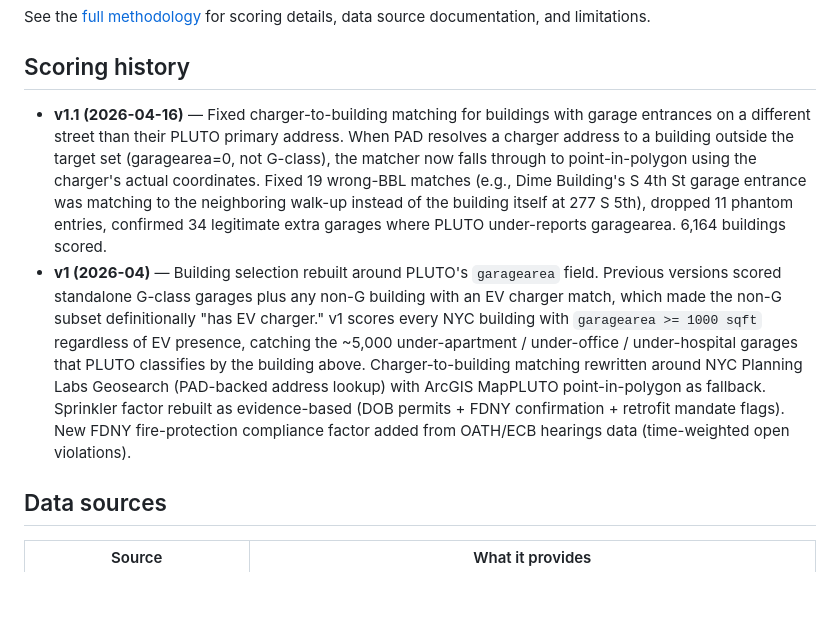
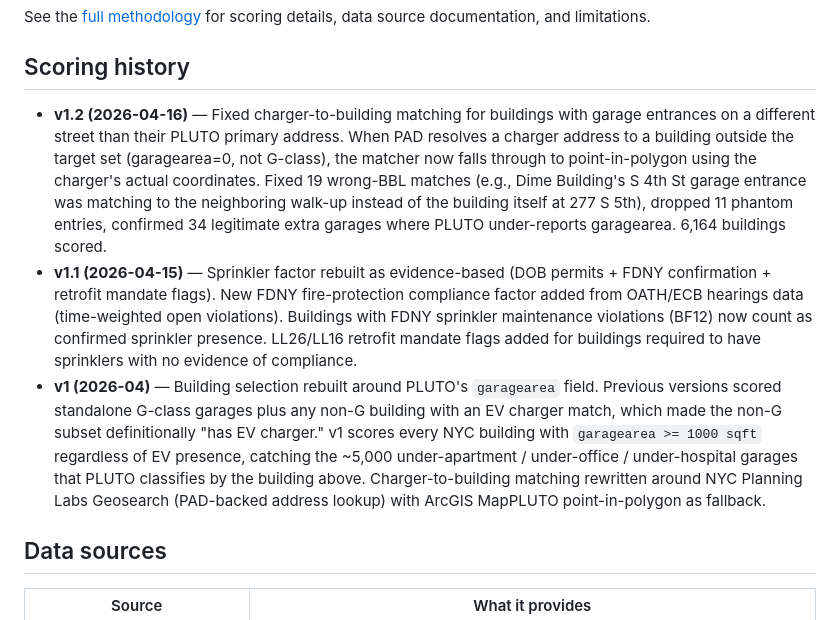
Before and after one commit to sarahduve/ev-fire-risk, a Markdown page: README.md, the part around the change. Rendered like a GitHub page; blank space fills up the shorter version.

Commit message:
Split scoring history: v1 (selection), v1.1 (FDNY/sprinkler), v1.2 (charger fix)
Co-Authored-By: Claude Opus 4.6 (1M context) <noreply@anthropic.com>

```diff
--- a/README.md
+++ b/README.md
@@ -27,8 +27,9 @@ See the [full methodology](https://sarahduve.github.io/ev-fire-risk/methodology.
 
 ## Scoring history
 
-- **v1.1 (2026-04-16)** — Fixed charger-to-building matching for buildings with garage entrances on a different street than their PLUTO primary address. When PAD resolves a charger address to a building outside the target set (garagearea=0, not G-class), the matcher now falls through to point-in-polygon using the charger's actual coordinates. Fixed 19 wrong-BBL matches (e.g., Dime Building's S 4th St garage entrance was matching to the neighboring walk-up instead of the building itself at 277 S 5th), dropped 11 phantom entries, confirmed 34 legitimate extra garages where PLUTO under-reports garagearea. 6,164 buildings scored.
-- **v1 (2026-04)** — Building selection rebuilt around PLUTO's `garagearea` field. Previous versions scored standalone G-class garages plus any non-G building with an EV charger match, which made the non-G subset definitionally "has EV charger." v1 scores every NYC building with `garagearea >= 1000 sqft` regardless of EV presence, catching the ~5,000 under-apartment / under-office / under-hospital garages that PLUTO classifies by the building above. Charger-to-building matching rewritten around NYC Planning Labs Geosearch (PAD-backed address lookup) with ArcGIS MapPLUTO point-in-polygon as fallback. Sprinkler factor rebuilt as evidence-based (DOB permits + FDNY confirmation + retrofit mandate flags). New FDNY fire-protection compliance factor added from OATH/ECB hearings data (time-weighted open violations).
+- **v1.2 (2026-04-16)** — Fixed charger-to-building matching for buildings with garage entrances on a different street than their PLUTO primary address. When PAD resolves a charger address to a building outside the target set (garagearea=0, not G-class), the matcher now falls through to point-in-polygon using the charger's actual coordinates. Fixed 19 wrong-BBL matches (e.g., Dime Building's S 4th St garage entrance was matching to the neighboring walk-up instead of the building itself at 277 S 5th), dropped 11 phantom entries, confirmed 34 legitimate extra garages where PLUTO under-reports garagearea. 6,164 buildings scored.
+- **v1.1 (2026-04-15)** — Sprinkler factor rebuilt as evidence-based (DOB permits + FDNY confirmation + retrofit mandate flags). New FDNY fire-protection compliance factor added from OATH/ECB hearings data (time-weighted open violations). Buildings with FDNY sprinkler maintenance violations (BF12) now count as confirmed sprinkler presence. LL26/LL16 retrofit mandate flags added for buildings required to have sprinklers with no evidence of compliance.
+- **v1 (2026-04)** — Building selection rebuilt around PLUTO's `garagearea` field. Previous versions scored standalone G-class garages plus any non-G building with an EV charger match, which made the non-G subset definitionally "has EV charger." v1 scores every NYC building with `garagearea >= 1000 sqft` regardless of EV presence, catching the ~5,000 under-apartment / under-office / under-hospital garages that PLUTO classifies by the building above. Charger-to-building matching rewritten around NYC Planning Labs Geosearch (PAD-backed address lookup) with ArcGIS MapPLUTO point-in-polygon as fallback.
 
 ## Data sources
 
```
